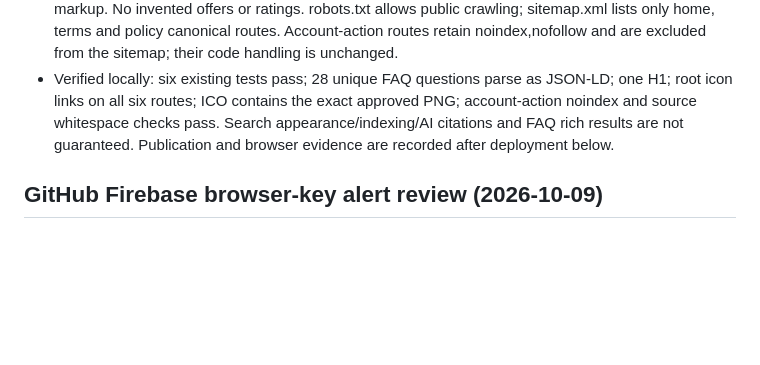
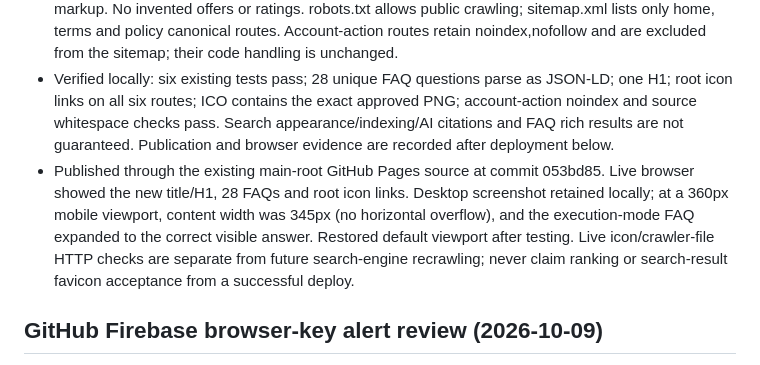
Before and after one commit to officialmrlyco/VendoraWeb, a Markdown page: AGENTS.md, the part around the change. GitHub-like rendering; blank space fills up the shorter version.

Commit message:
Record live Vendora discovery and mobile FAQ verification

```diff
--- a/AGENTS.md
+++ b/AGENTS.md
@@ -7,6 +7,7 @@
 - Existing assets/favicon.png was already linked but there was no root favicon fallback. Added stable /favicon.png and /favicon.ico on all six HTML routes. scripts/build-discovery.mjs preserves the approved 192px artwork byte-for-byte and wraps it in a PNG-containing ICO directory; do not generate a replacement mark or manually encode an unrelated icon.
 - Run npm run build:discovery after editing visible FAQ paragraphs: it regenerates WebSite, SoftwareApplication and FAQPage JSON-LD directly from that HTML and fails on unsupported FAQ markup. No invented offers or ratings. robots.txt allows public crawling; sitemap.xml lists only home, terms and policy canonical routes. Account-action routes retain noindex,nofollow and are excluded from the sitemap; their code handling is unchanged.
 - Verified locally: six existing tests pass; 28 unique FAQ questions parse as JSON-LD; one H1; root icon links on all six routes; ICO contains the exact approved PNG; account-action noindex and source whitespace checks pass. Search appearance/indexing/AI citations and FAQ rich results are not guaranteed. Publication and browser evidence are recorded after deployment below.
+- Published through the existing main-root GitHub Pages source at commit 053bd85. Live browser showed the new title/H1, 28 FAQs and root icon links. Desktop screenshot retained locally; at a 360px mobile viewport, content width was 345px (no horizontal overflow), and the execution-mode FAQ expanded to the correct visible answer. Restored default viewport after testing. Live icon/crawler-file HTTP checks are separate from future search-engine recrawling; never claim ranking or search-result favicon acceptance from a successful deploy.
 
 ## GitHub Firebase browser-key alert review (2026-10-09)
 
```
